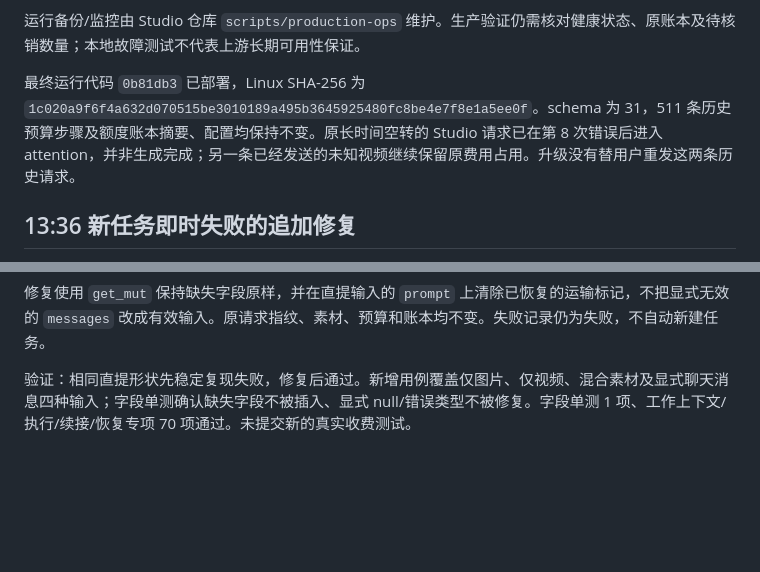
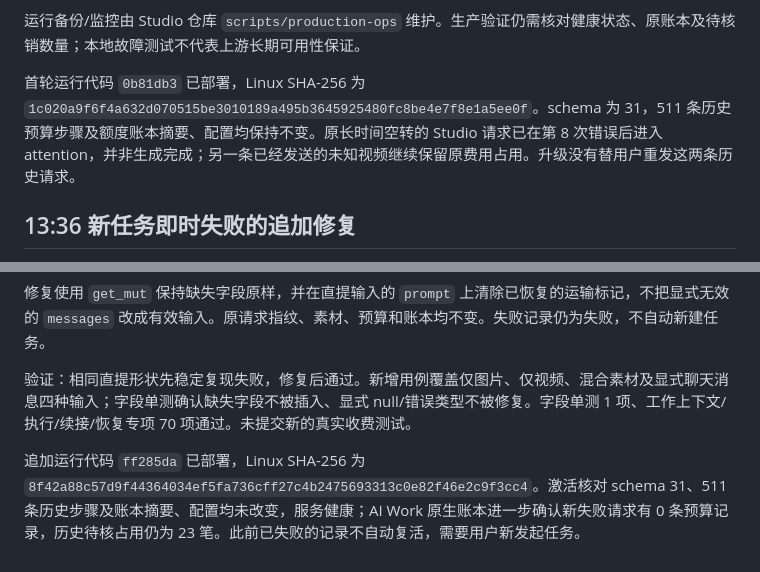
Before and after one commit to manderzuo/Trae-core, a Markdown page: docs/production-stability-20261013.md, 2 parts joined by grey strips. GitHub-like rendering; blank space fills up the shorter version.

Commit message:
docs: verify direct prompt hotfix activation without billing changes

```diff
--- a/docs/production-stability-20261013.md
+++ b/docs/production-stability-20261013.md
@@ -13,7 +13,7 @@
 
 运行备份/监控由 Studio 仓库 `scripts/production-ops` 维护。生产验证仍需核对健康状态、原账本及待核销数量；本地故障测试不代表上游长期可用性保证。
 
-最终运行代码 `0b81db3` 已部署，Linux SHA-256 为 `1c020a9f6f4a632d070515be3010189a495b3645925480fc8be4e7f8e1a5ee0f`。schema 为 31，511 条历史预算步骤及额度账本摘要、配置均保持不变。原长时间空转的 Studio 请求已在第 8 次错误后进入 attention，并非生成完成；另一条已经发送的未知视频继续保留原费用占用。升级没有替用户重发这两条历史请求。
+首轮运行代码 `0b81db3` 已部署，Linux SHA-256 为 `1c020a9f6f4a632d070515be3010189a495b3645925480fc8be4e7f8e1a5ee0f`。schema 为 31，511 条历史预算步骤及额度账本摘要、配置均保持不变。原长时间空转的 Studio 请求已在第 8 次错误后进入 attention，并非生成完成；另一条已经发送的未知视频继续保留原费用占用。升级没有替用户重发这两条历史请求。
 
 ## 13:36 新任务即时失败的追加修复
 
@@ -22,3 +22,5 @@
 修复使用 `get_mut` 保持缺失字段原样，并在直提输入的 `prompt` 上清除已恢复的运输标记，不把显式无效的 `messages` 改成有效输入。原请求指纹、素材、预算和账本均不变。失败记录仍为失败，不自动新建任务。
 
 验证：相同直提形状先稳定复现失败，修复后通过。新增用例覆盖仅图片、仅视频、混合素材及显式聊天消息四种输入；字段单测确认缺失字段不被插入、显式 null/错误类型不被修复。字段单测 1 项、工作上下文/执行/续接/恢复专项 70 项通过。未提交新的真实收费测试。
+
+追加运行代码 `ff285da` 已部署，Linux SHA-256 为 `8f42a88c57d9f44364034ef5fa736cff27c4b2475693313c0e82f46e2c9f3cc4`。激活核对 schema 31、511 条历史步骤及账本摘要、配置均未改变，服务健康；AI Work 原生账本进一步确认新失败请求有 0 条预算记录，历史待核占用仍为 23 笔。此前已失败的记录不自动复活，需要用户新发起任务。
```
